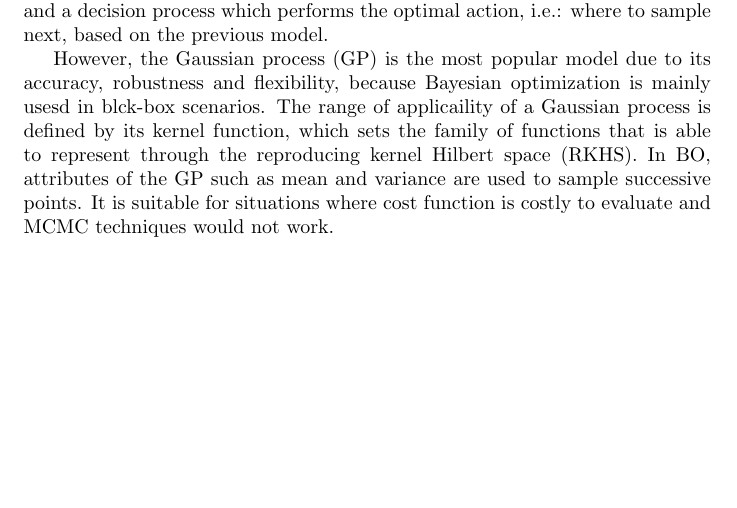
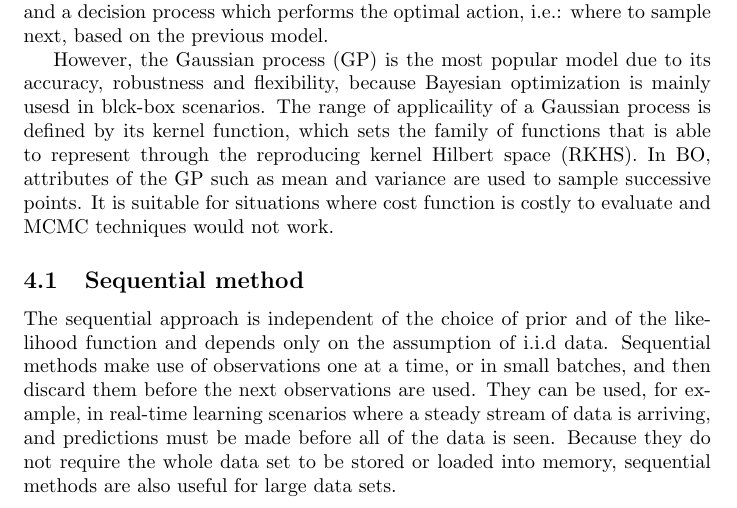
Before and after one commit to siyuanzhao/Comp-Exam, a LaTeX document (report.tex): part of page 4 of 9, cut so that both start at the same text, the shorter picture padded with empty space. Compiled offline with pdfLaTeX.

Commit message:
sequential method

```diff
--- a/report.tex
+++ b/report.tex
@@ -193,6 +193,17 @@ the reproducing kernel Hilbert space (RKHS). In BO, attributes of the
 GP such as mean and variance are used to sample successive points. It
 is suitable for situations where cost function is costly to evaluate
 and MCMC techniques would not work.
+
+\subsection{Sequential method}
+The sequential approach is independent of the choice of prior and of
+the likelihood function and depends only on the assumption of i.i.d
+data. Sequential methods make use of observations one at a time, or in
+small batches, and then discard them before the next observations are
+used. They can be used, for example, in real-time learning scenarios
+where a steady stream of data is arriving, and predictions must be
+made before all of the data is seen. Because they do not require the
+whole data set to be stored or loaded into memory, sequential methods
+are also useful for large data sets.
 
 \section{Propensity Score Matching}
 A propensity score is the probability of a unit (e.g., student,
```
Also changed, not shown: report.pdf.
